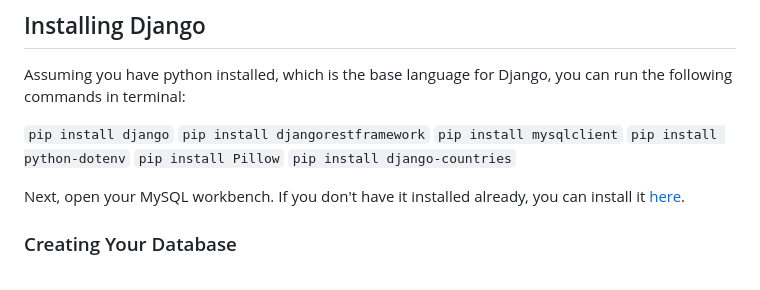
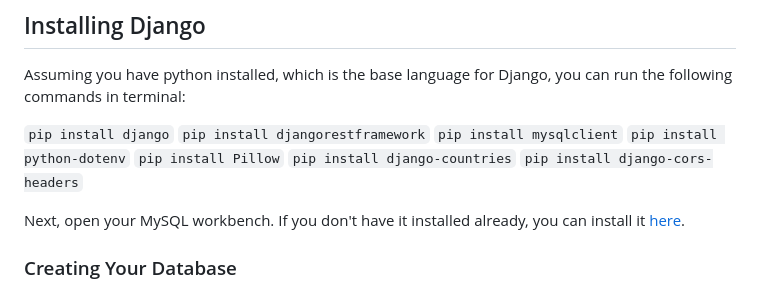
Before and after one commit to ericthegeorge/FootballTracker, a Markdown page: README.md, the part around the change. GitHub-like rendering.

```diff
--- a/README.md
+++ b/README.md
@@ -25,6 +25,7 @@ Assuming you have python installed, which is the base language for Django, you c
 `pip install python-dotenv`
 `pip install Pillow`
 `pip install django-countries`
+`pip install django-cors-headers`
 
 Next, open your MySQL workbench. If you don't have it installed already, you can install it [here](https://dev.mysql.com/downloads/mysql/).
 
```
